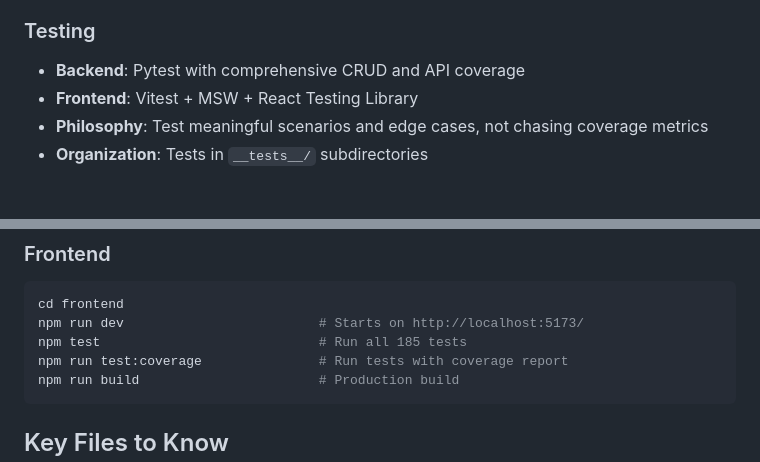
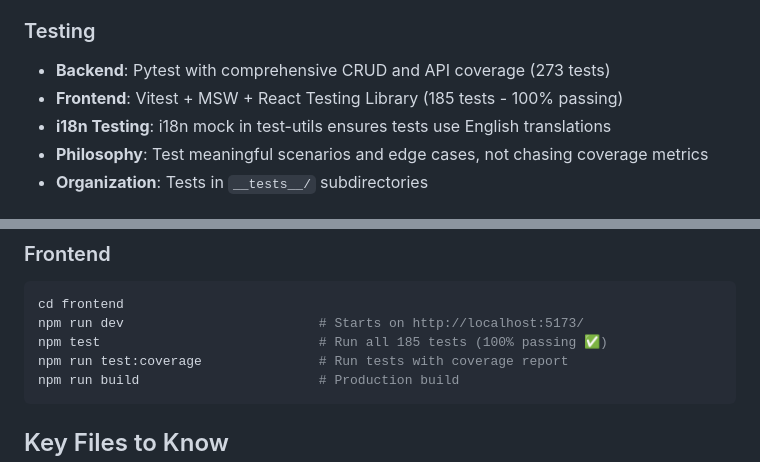
Before and after one commit to alachambre/ultimate-frisbee-stats, a Markdown page: CLAUDE.md, 2 parts joined by grey strips. Drawn GitHub-style.

Commit message:
Update CLAUDE.md - note 100% test pass rate

````diff
--- a/CLAUDE.md
+++ b/CLAUDE.md
@@ -70,8 +70,9 @@ backend/app/
 - **i18n**: react-i18next with 9 namespaces, language selector with 🇬🇧/🇫🇷 flags
 
 ### Testing
-- **Backend**: Pytest with comprehensive CRUD and API coverage
-- **Frontend**: Vitest + MSW + React Testing Library
+- **Backend**: Pytest with comprehensive CRUD and API coverage (273 tests)
+- **Frontend**: Vitest + MSW + React Testing Library (185 tests - 100% passing)
+- **i18n Testing**: i18n mock in test-utils ensures tests use English translations
 - **Philosophy**: Test meaningful scenarios and edge cases, not chasing coverage metrics
 - **Organization**: Tests in `__tests__/` subdirectories
 
@@ -104,7 +105,7 @@ uvicorn app.main:app --reload --host 0.0.0.0 --port 8000
 ```bash
 cd frontend
 npm run dev                         # Starts on http://localhost:5173/
-npm test                            # Run all 185 tests
+npm test                            # Run all 185 tests (100% passing ✅)
 npm run test:coverage               # Run tests with coverage report
 npm run build                       # Production build
 ```
````
